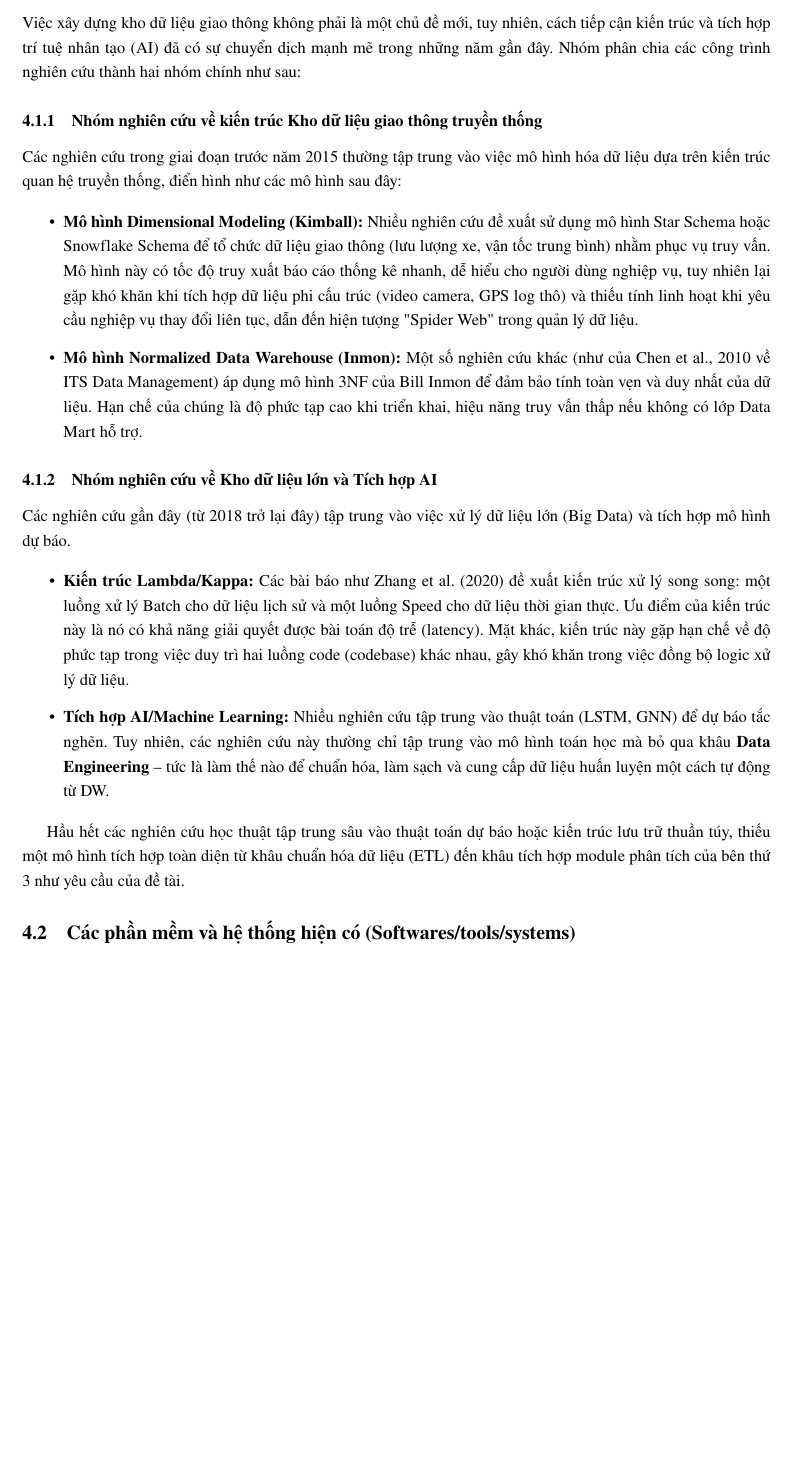
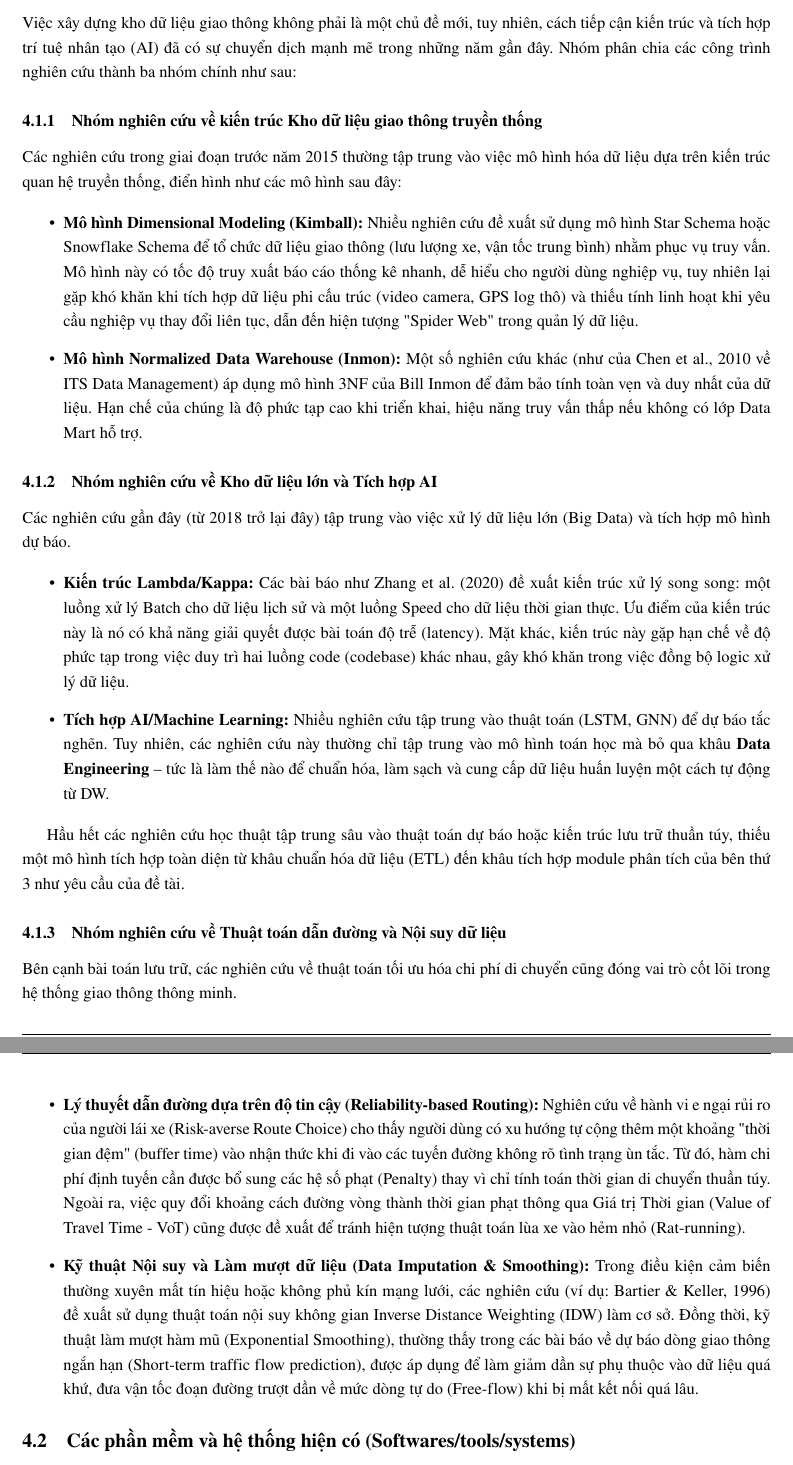
Before and after one commit to lowkeylurker/traffic-ioc, a LaTeX document (report/main.tex, which reads report/Contents/CongTrinhLienQuan.tex): part of page 27 of 111 before the commit and two parts of pages 27 and 28 of 111 after it, the two joined at a grey line, cut so that both start at the same text, the shorter picture padded with empty space. Compiled offline with pdfLaTeX.

Commit message:
feat: complement the routing papers in relevant papers report

```diff
--- a/report/Contents/YeuCauHeThong.tex
+++ b/report/Contents/CongTrinhLienQuan.tex
@@ -5,7 +5,7 @@ Mục tiêu là phân tích ưu/nhược điểm của các giải pháp hiện
 
 \subsection{Các bài báo và nghiên cứu đã xem xét}
 
-Việc xây dựng kho dữ liệu giao thông không phải là một chủ đề mới, tuy nhiên, cách tiếp cận kiến trúc và tích hợp trí tuệ nhân tạo (AI) đã có sự chuyển dịch mạnh mẽ trong những năm gần đây. Nhóm phân chia các công trình nghiên cứu thành hai nhóm chính như sau:
+Việc xây dựng kho dữ liệu giao thông không phải là một chủ đề mới, tuy nhiên, cách tiếp cận kiến trúc và tích hợp trí tuệ nhân tạo (AI) đã có sự chuyển dịch mạnh mẽ trong những năm gần đây. Nhóm phân chia các công trình nghiên cứu thành ba nhóm chính như sau:
 
 \subsubsection{Nhóm nghiên cứu về kiến trúc Kho dữ liệu giao thông truyền thống}
 
@@ -28,6 +28,15 @@ Các nghiên cứu gần đây (từ 2018 trở lại đây) tập trung vào vi
 \end{itemize}
 
 Hầu hết các nghiên cứu học thuật tập trung sâu vào thuật toán dự báo hoặc kiến trúc lưu trữ thuần túy, thiếu một mô hình tích hợp toàn diện từ khâu chuẩn hóa dữ liệu (ETL) đến khâu tích hợp module phân tích của bên thứ 3 như yêu cầu của đề tài.
+
+\subsubsection{Nhóm nghiên cứu về Thuật toán dẫn đường và Nội suy dữ liệu}
+
+Bên cạnh bài toán lưu trữ, các nghiên cứu về thuật toán tối ưu hóa chi phí di chuyển cũng đóng vai trò cốt lõi trong hệ thống giao thông thông minh.
+\begin{itemize}
+    \item \textbf{Lý thuyết dẫn đường dựa trên độ tin cậy (Reliability-based Routing):} Nghiên cứu về hành vi e ngại rủi ro của người lái xe (Risk-averse Route Choice) cho thấy người dùng có xu hướng tự cộng thêm một khoảng "thời gian đệm" (buffer time) vào nhận thức khi đi vào các tuyến đường không rõ tình trạng ùn tắc. Từ đó, hàm chi phí định tuyến cần được bổ sung các hệ số phạt (Penalty) thay vì chỉ tính toán thời gian di chuyển thuần túy. Ngoài ra, việc quy đổi khoảng cách đường vòng thành thời gian phạt thông qua Giá trị Thời gian (Value of Travel Time - VoT) cũng được đề xuất để tránh hiện tượng thuật toán lùa xe vào hẻm nhỏ (Rat-running).
+
+    \item \textbf{Kỹ thuật Nội suy và Làm mượt dữ liệu (Data Imputation \& Smoothing):} Trong điều kiện cảm biến thường xuyên mất tín hiệu hoặc không phủ kín mạng lưới, các nghiên cứu (ví dụ: Bartier \& Keller, 1996) đề xuất sử dụng thuật toán nội suy không gian Inverse Distance Weighting (IDW) làm cơ sở. Đồng thời, kỹ thuật làm mượt hàm mũ (Exponential Smoothing), thường thấy trong các bài báo về dự báo dòng giao thông ngắn hạn (Short-term traffic flow prediction), được áp dụng để làm giảm dần sự phụ thuộc vào dữ liệu quá khứ, đưa vận tốc đoạn đường trượt dần về mức dòng tự do (Free-flow) khi bị mất kết nối quá lâu.
+\end{itemize}
 
 \subsection{Các phần mềm và hệ thống hiện có (Softwares/tools/systems)}
 
```
Also changed, not shown: report/main.tex (+1 -1 lines), report/main.pdf.
